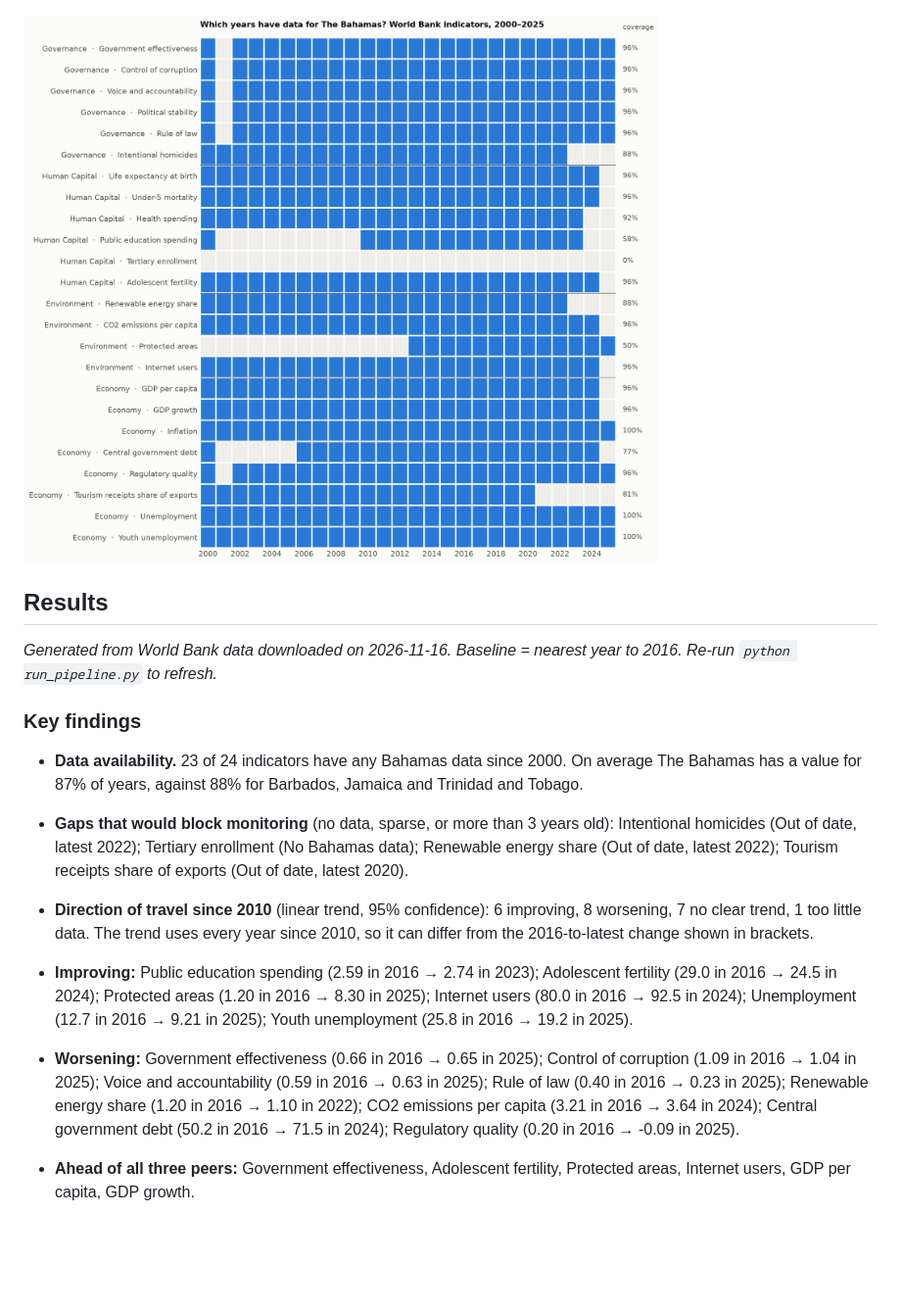
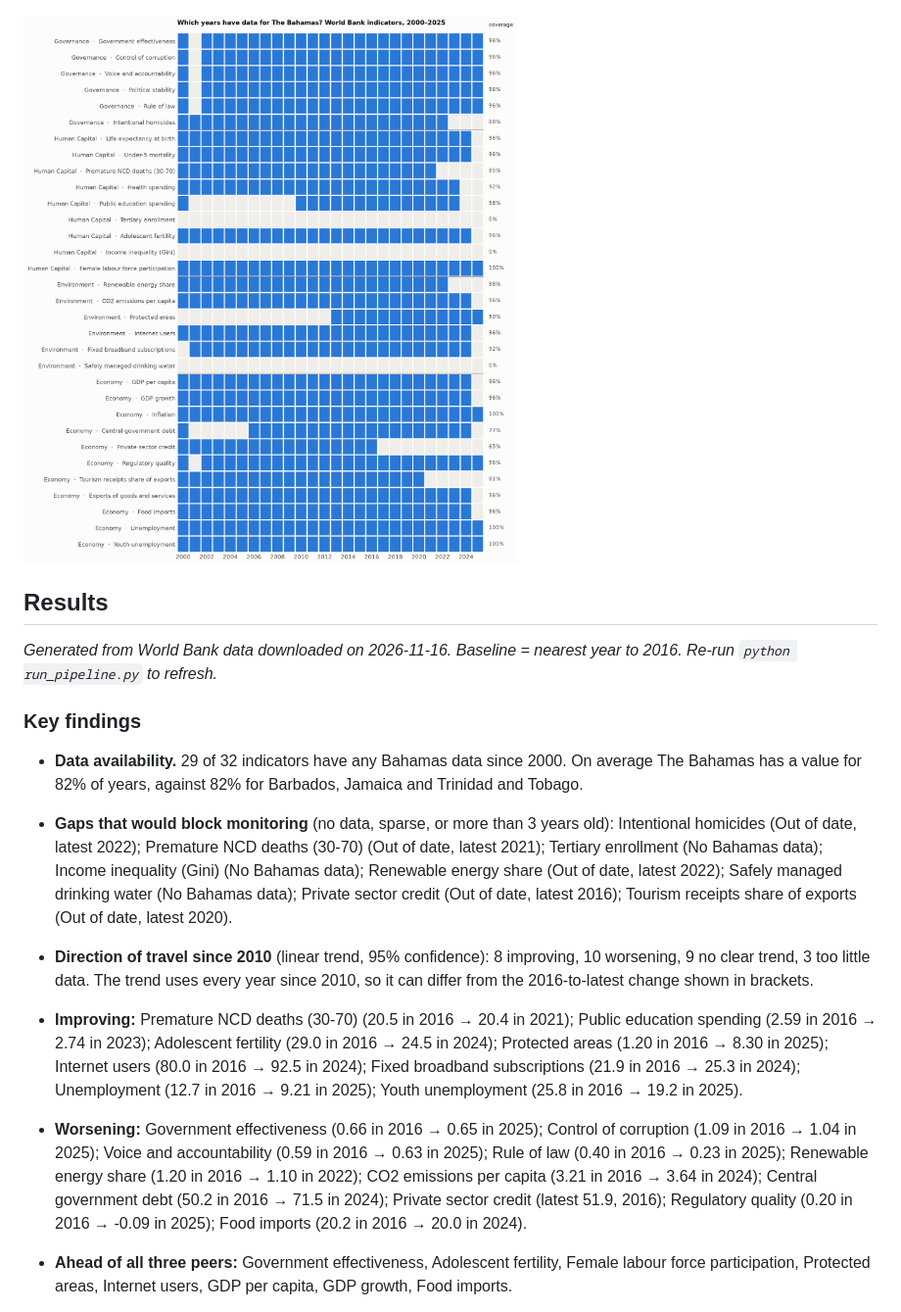
Before and after one commit to jromer242/bahamas-vision2040-indicators, a Markdown page: README.md, the part around one of its changes. Shown at 98% size. Drawn GitHub-style; pictures changed too: outputs/figures/data_coverage.png; blank space fills up the shorter version.

```diff
--- a/README.md
+++ b/README.md
@@ -25,15 +25,15 @@ _Generated from World Bank data downloaded on 2026-11-16. Baseline = nearest yea
 
 ### Key findings
 
-- **Data availability.** 23 of 24 indicators have any Bahamas data since 2000. On average The Bahamas has a value for 87% of years, against 88% for Barbados, Jamaica and Trinidad and Tobago.
+- **Data availability.** 29 of 32 indicators have any Bahamas data since 2000. On average The Bahamas has a value for 82% of years, against 82% for Barbados, Jamaica and Trinidad and Tobago.
 
-- **Gaps that would block monitoring** (no data, sparse, or more than 3 years old): Intentional homicides (Out of date, latest 2022); Tertiary enrollment (No Bahamas data); Renewable energy share (Out of date, latest 2022); Tourism receipts share of exports (Out of date, latest 2020).
+- **Gaps that would block monitoring** (no data, sparse, or more than 3 years old): Intentional homicides (Out of date, latest 2022); Premature NCD deaths (30-70) (Out of date, latest 2021); Tertiary enrollment (No Bahamas data); Income inequality (Gini) (No Bahamas data); Renewable energy share (Out of date, latest 2022); Safely managed drinking water (No Bahamas data); Private sector credit (Out of date, latest 2016); Tourism receipts share of exports (Out of date, latest 2020).
 
-- **Direction of travel since 2010** (linear trend, 95% confidence): 6 improving, 8 worsening, 7 no clear trend, 1 too little data. The trend uses every year since 2010, so it can differ from the 2016-to-latest change shown in brackets.
+- **Direction of travel since 2010** (linear trend, 95% confidence): 8 improving, 10 worsening, 9 no clear trend, 3 too little data. The trend uses every year since 2010, so it can differ from the 2016-to-latest change shown in brackets.
 
-- **Improving:** Public education spending (2.59 in 2016 → 2.74 in 2023); Adolescent fertility (29.0 in 2016 → 24.5 in 2024); Protected areas (1.20 in 2016 → 8.30 in 2025); Internet users (80.0 in 2016 → 92.5 in 2024); Unemployment (12.7 in 2016 → 9.21 in 2025); Youth unemployment (25.8 in 2016 → 19.2 in 2025).
+- **Improving:** Premature NCD deaths (30-70) (20.5 in 2016 → 20.4 in 2021); Public education spending (2.59 in 2016 → 2.74 in 2023); Adolescent fertility (29.0 in 2016 → 24.5 in 2024); Protected areas (1.20 in 2016 → 8.30 in 2025); Internet users (80.0 in 2016 → 92.5 in 2024); Fixed broadband subscriptions (21.9 in 2016 → 25.3 in 2024); Unemployment (12.7 in 2016 → 9.21 in 2025); Youth unemployment (25.8 in 2016 → 19.2 in 2025).
 
-- **Worsening:** Government effectiveness (0.66 in 2016 → 0.65 in 2025); Control of corruption (1.09 in 2016 → 1.04 in 2025); Voice and accountability (0.59 in 2016 → 0.63 in 2025); Rule of law (0.40 in 2016 → 0.23 in 2025); Renewable energy share (1.20 in 2016 → 1.10 in 2022); CO2 emissions per capita (3.21 in 2016 → 3.64 in 2024); Central government debt (50.2 in 2016 → 71.5 in 2024); Regulatory quality (0.20 in 2016 → -0.09 in 2025).
+- **Worsening:** Government effectiveness (0.66 in 2016 → 0.65 in 2025); Control of corruption (1.09 in 2016 → 1.04 in 2025); Voice and accountability (0.59 in 2016 → 0.63 in 2025); Rule of law (0.40 in 2016 → 0.23 in 2025); Renewable energy share (1.20 in 2016 → 1.10 in 2022); CO2 emissions per capita (3.21 in 2016 → 3.64 in 2024); Central government debt (50.2 in 2016 → 71.5 in 2024); Private sector credit (latest 51.9, 2016); Regulatory quality (0.20 in 2016 → -0.09 in 2025); Food imports (20.2 in 2016 → 20.0 in 2024).
 
-- **Ahead of all three peers:** Government effectiveness, Adolescent fertility, Protected areas, Internet users, GDP per capita, GDP growth.
+- **Ahead of all three peers:** Government effectiveness, Adolescent fertility, Female labour force participation, Protected areas, Internet users, GDP per capita, GDP growth, Food imports.
 
```
Also changed, not shown: other parts of README.md (+10 -2 lines), 7 other files.
